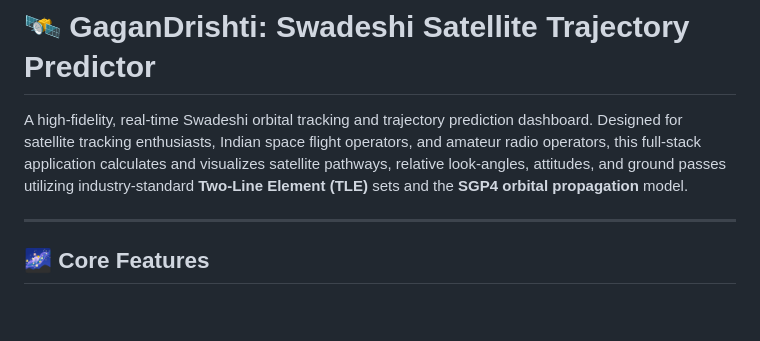
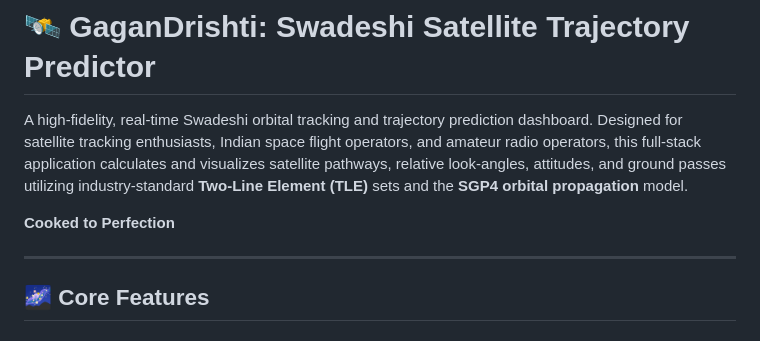
Before and after one commit to agnit-dasgupta/Gagan-Drishti, a Markdown page: README.md, the part around the change. Rendered like a GitHub page; blank space fills up the shorter version.

Commit message:
Edited README.md
Added a new section highlighting the application's quality.

```diff
--- a/README.md
+++ b/README.md
@@ -1,6 +1,8 @@
 # 🛰️ GaganDrishti: Swadeshi Satellite Trajectory Predictor
 
 A high-fidelity, real-time Swadeshi orbital tracking and trajectory prediction dashboard. Designed for satellite tracking enthusiasts, Indian space flight operators, and amateur radio operators, this full-stack application calculates and visualizes satellite pathways, relative look-angles, attitudes, and ground passes utilizing industry-standard **Two-Line Element (TLE)** sets and the **SGP4 orbital propagation** model.
+
+**Cooked to Perfection**
 
 ---
 
```
